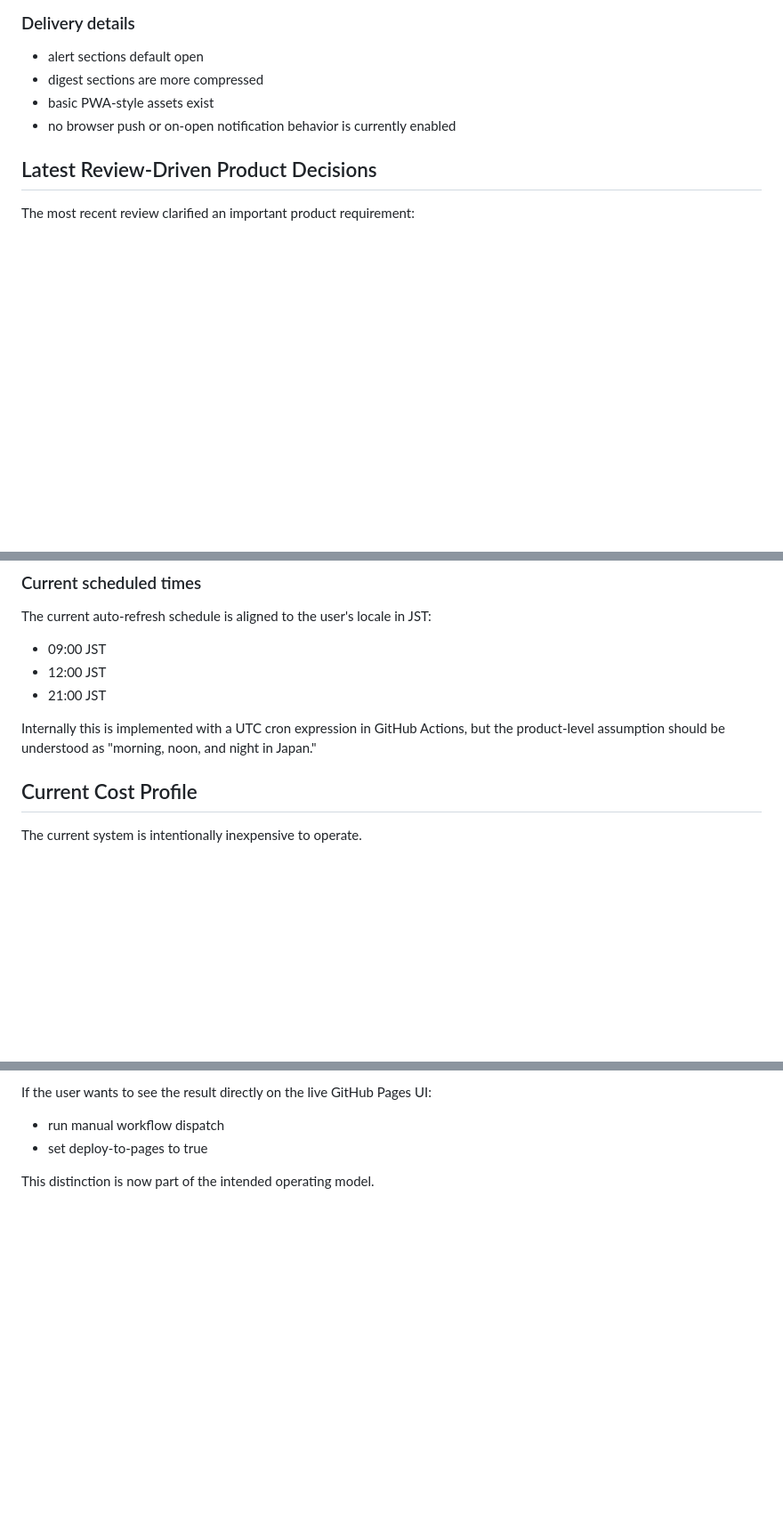
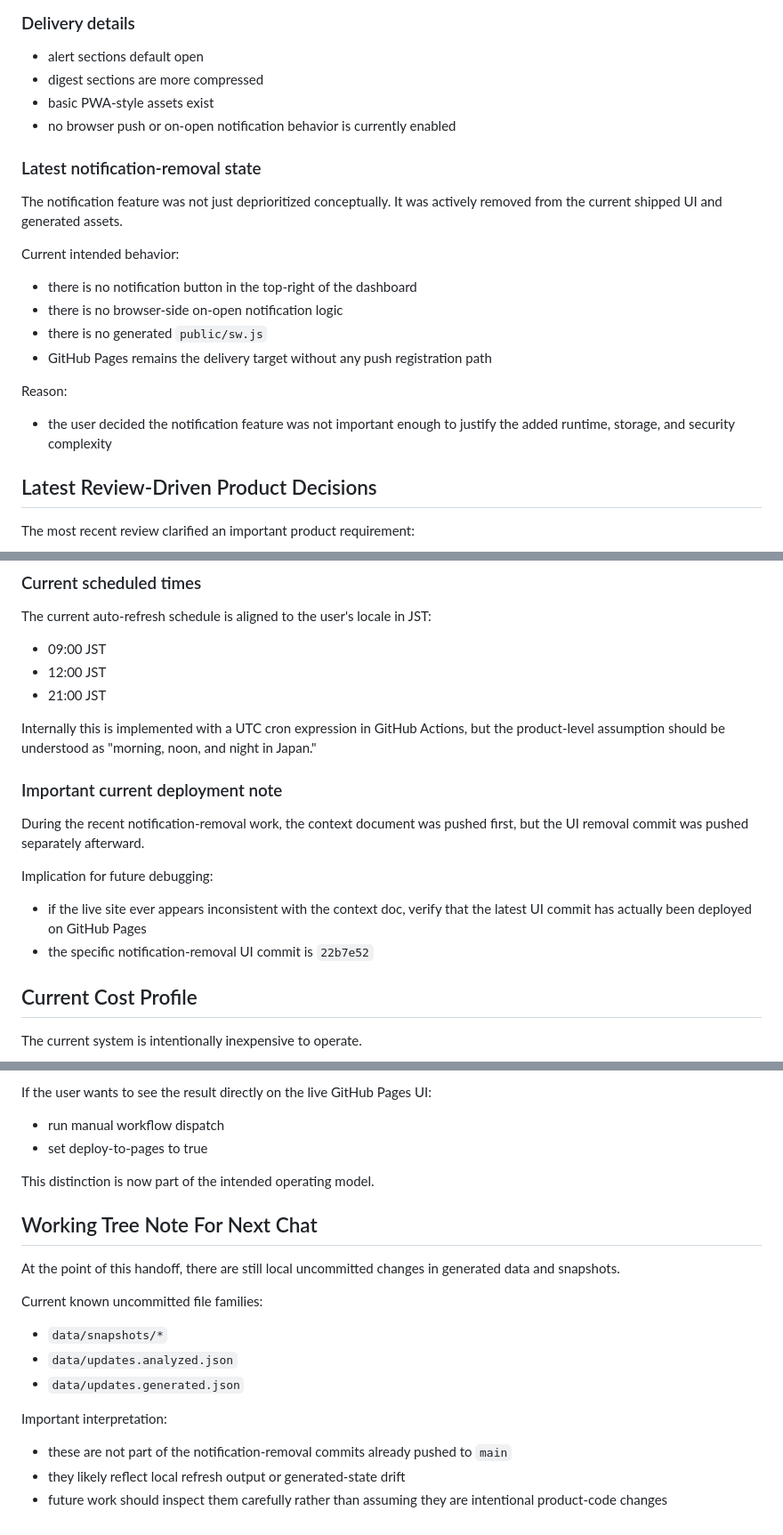
Before and after one commit to ryarata/ai_info, a Markdown page: docs/ai-update-service-context.md, 3 parts joined by grey strips. Shown at 89% size. Rendered like a GitHub page; blank space fills up the shorter version.

Commit message:
docs: record latest handoff state

```diff
--- a/docs/ai-update-service-context.md
+++ b/docs/ai-update-service-context.md
@@ -501,6 +501,23 @@ The generated site already includes several design choices that reflect the user
 - basic PWA-style assets exist
 - no browser push or on-open notification behavior is currently enabled
 
+### Latest notification-removal state
+
+The notification feature was not just deprioritized conceptually. It was actively removed from the
+current shipped UI and generated assets.
+
+Current intended behavior:
+
+- there is no notification button in the top-right of the dashboard
+- there is no browser-side on-open notification logic
+- there is no generated `public/sw.js`
+- GitHub Pages remains the delivery target without any push registration path
+
+Reason:
+
+- the user decided the notification feature was not important enough to justify the added runtime,
+  storage, and security complexity
+
 ## Latest Review-Driven Product Decisions
 
 The most recent review clarified an important product requirement:
@@ -827,6 +849,17 @@ The current auto-refresh schedule is aligned to the user's locale in JST:
 
 Internally this is implemented with a UTC cron expression in GitHub Actions, but the product-level
 assumption should be understood as "morning, noon, and night in Japan."
+
+### Important current deployment note
+
+During the recent notification-removal work, the context document was pushed first, but the UI
+removal commit was pushed separately afterward.
+
+Implication for future debugging:
+
+- if the live site ever appears inconsistent with the context doc, verify that the latest UI commit
+  has actually been deployed on GitHub Pages
+- the specific notification-removal UI commit is `22b7e52`
 
 ## Current Cost Profile
 
@@ -1062,3 +1095,21 @@ If the user wants to see the result directly on the live GitHub Pages UI:
 - set deploy-to-pages to true
 
 This distinction is now part of the intended operating model.
+
+## Working Tree Note For Next Chat
+
+At the point of this handoff, there are still local uncommitted changes in generated data and
+snapshots.
+
+Current known uncommitted file families:
+
+- `data/snapshots/*`
+- `data/updates.analyzed.json`
+- `data/updates.generated.json`
+
+Important interpretation:
+
+- these are not part of the notification-removal commits already pushed to `main`
+- they likely reflect local refresh output or generated-state drift
+- future work should inspect them carefully rather than assuming they are intentional product-code
+  changes
```
Also changed, not shown: other parts of docs/ai-update-service-context.md (+5 -0 lines).
